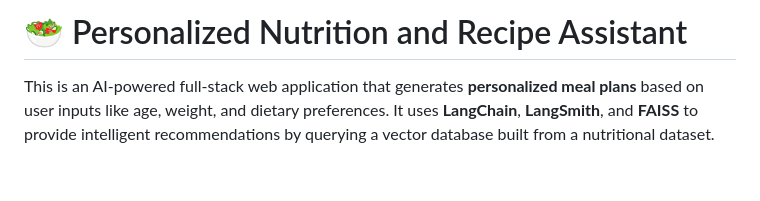
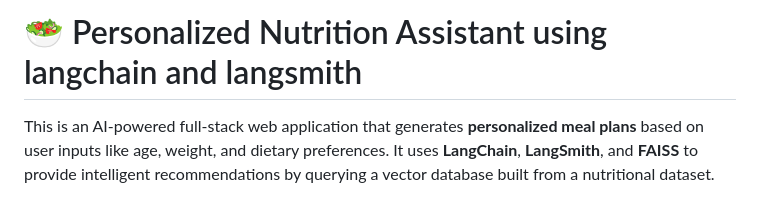
Before and after one commit to 060205b/langchain-nutrition-agent-with-observability, a Markdown page: README.md, the part around the change. Rendered like a GitHub page; blank space fills up the shorter version.

```diff
--- a/README.md
+++ b/README.md
@@ -1,4 +1,4 @@
-# 🥗 Personalized Nutrition and Recipe Assistant
+# 🥗 Personalized Nutrition Assistant using langchain and langsmith
 
 This is an AI-powered full-stack web application that generates **personalized meal plans** based on user inputs like age, weight, and dietary preferences. It uses **LangChain**, **LangSmith**, and **FAISS** to provide intelligent recommendations by querying a vector database built from a nutritional dataset.
 
```
